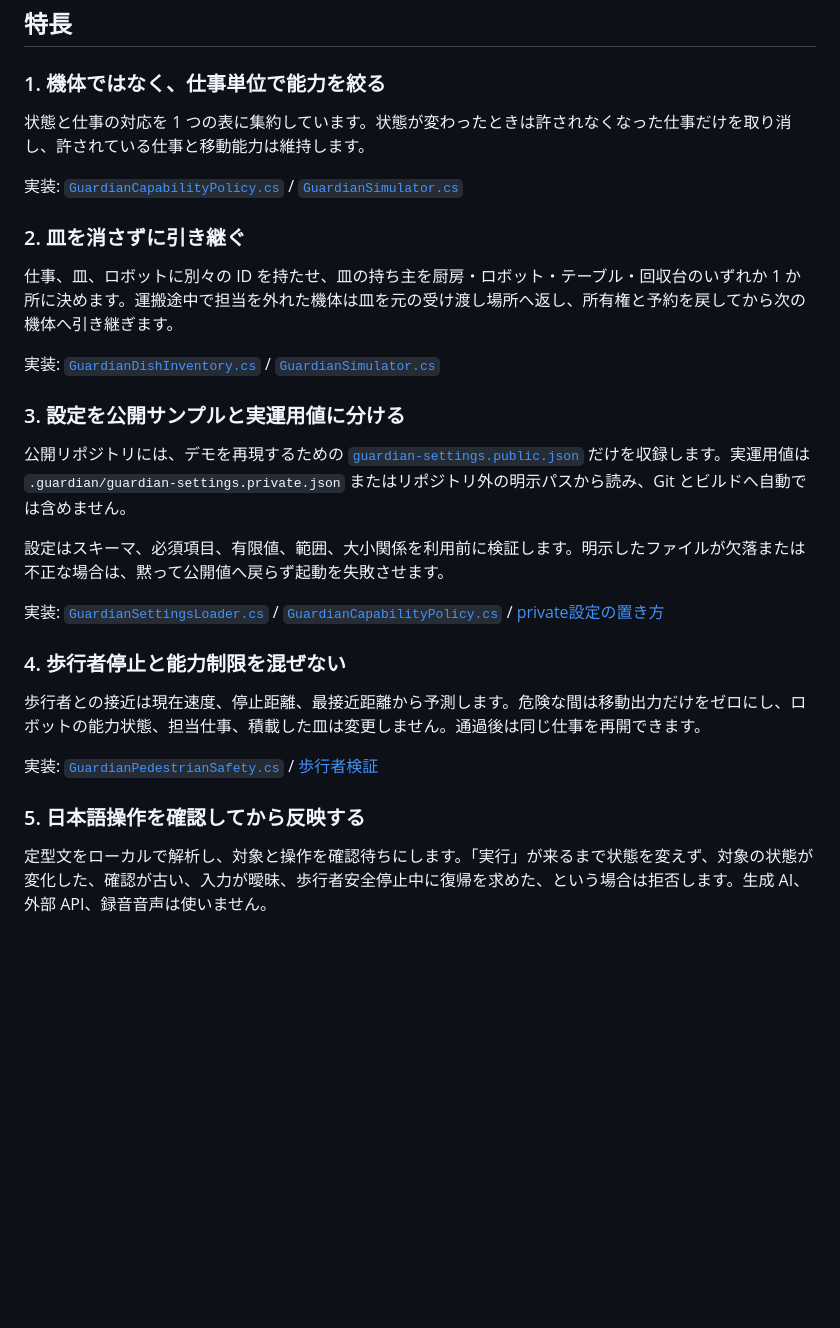
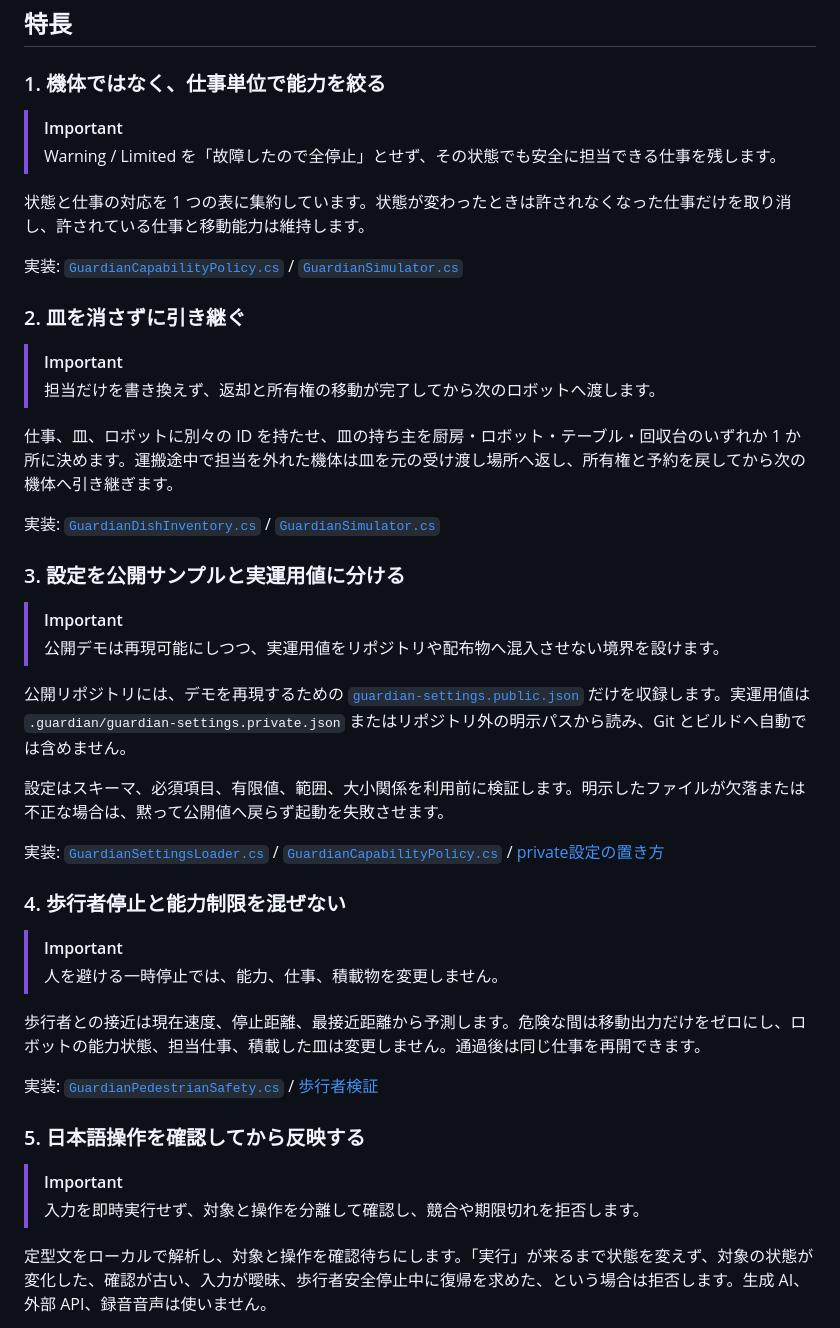
Before and after one commit to jphacks/tkb_2601, a Markdown page: README.md, the part around one of its changes. GitHub-like rendering; blank space fills up the shorter version.

```diff
--- a/README.md
+++ b/README.md
@@ -81,17 +110,26 @@ Unity のレストランでは通常 3 台、予備機を含めると 5 台の
 
 ### 1. 機体ではなく、仕事単位で能力を絞る
 
+> [!IMPORTANT]
+> Warning / Limited を「故障したので全停止」とせず、その状態でも安全に担当できる仕事を残します。
+
 状態と仕事の対応を 1 つの表に集約しています。状態が変わったときは許されなくなった仕事だけを取り消し、許されている仕事と移動能力は維持します。
 
 実装: [`GuardianCapabilityPolicy.cs`](Assets/Scripts/GuardianCapabilityPolicy.cs) / [`GuardianSimulator.cs`](Assets/Scripts/GuardianSimulator.cs)
 
 ### 2. 皿を消さずに引き継ぐ
 
+> [!IMPORTANT]
+> 担当だけを書き換えず、返却と所有権の移動が完了してから次のロボットへ渡します。
+
 仕事、皿、ロボットに別々の ID を持たせ、皿の持ち主を厨房・ロボット・テーブル・回収台のいずれか 1 か所に決めます。運搬途中で担当を外れた機体は皿を元の受け渡し場所へ返し、所有権と予約を戻してから次の機体へ引き継ぎます。
 
 実装: [`GuardianDishInventory.cs`](Assets/Scripts/GuardianDishInventory.cs) / [`GuardianSimulator.cs`](Assets/Scripts/GuardianSimulator.cs)
 
 ### 3. 設定を公開サンプルと実運用値に分ける
+
+> [!IMPORTANT]
+> 公開デモは再現可能にしつつ、実運用値をリポジトリや配布物へ混入させない境界を設けます。
 
 公開リポジトリには、デモを再現するための [`guardian-settings.public.json`](Assets/StreamingAssets/Guardian/guardian-settings.public.json) だけを収録します。実運用値は `.guardian/guardian-settings.private.json` またはリポジトリ外の明示パスから読み、Git とビルドへ自動では含めません。
 
@@ -101,11 +139,17 @@ Unity のレストランでは通常 3 台、予備機を含めると 5 台の
 
 ### 4. 歩行者停止と能力制限を混ぜない
 
+> [!IMPORTANT]
+> 人を避ける一時停止では、能力、仕事、積載物を変更しません。
+
 歩行者との接近は現在速度、停止距離、最接近距離から予測します。危険な間は移動出力だけをゼロにし、ロボットの能力状態、担当仕事、積載した皿は変更しません。通過後は同じ仕事を再開できます。
 
 実装: [`GuardianPedestrianSafety.cs`](Assets/Scripts/GuardianPedestrianSafety.cs) / [歩行者検証](Assets/Editor/GuardianPedestrianBatch.cs)
 
 ### 5. 日本語操作を確認してから反映する
+
+> [!IMPORTANT]
+> 入力を即時実行せず、対象と操作を分離して確認し、競合や期限切れを拒否します。
 
 定型文をローカルで解析し、対象と操作を確認待ちにします。「実行」が来るまで状態を変えず、対象の状態が変化した、確認が古い、入力が曖昧、歩行者安全停止中に復帰を求めた、という場合は拒否します。生成 AI、外部 API、録音音声は使いません。
 
```
Also changed, not shown: other parts of README.md (+49 -19 lines).
